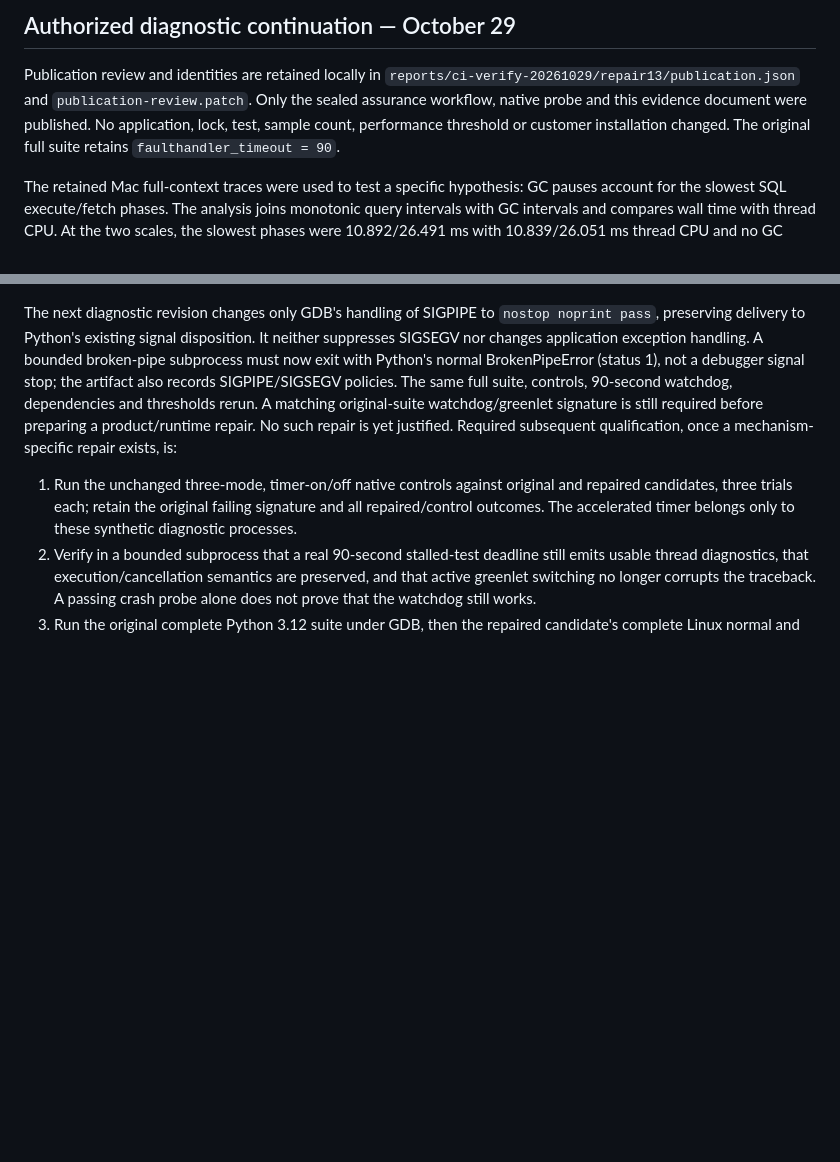
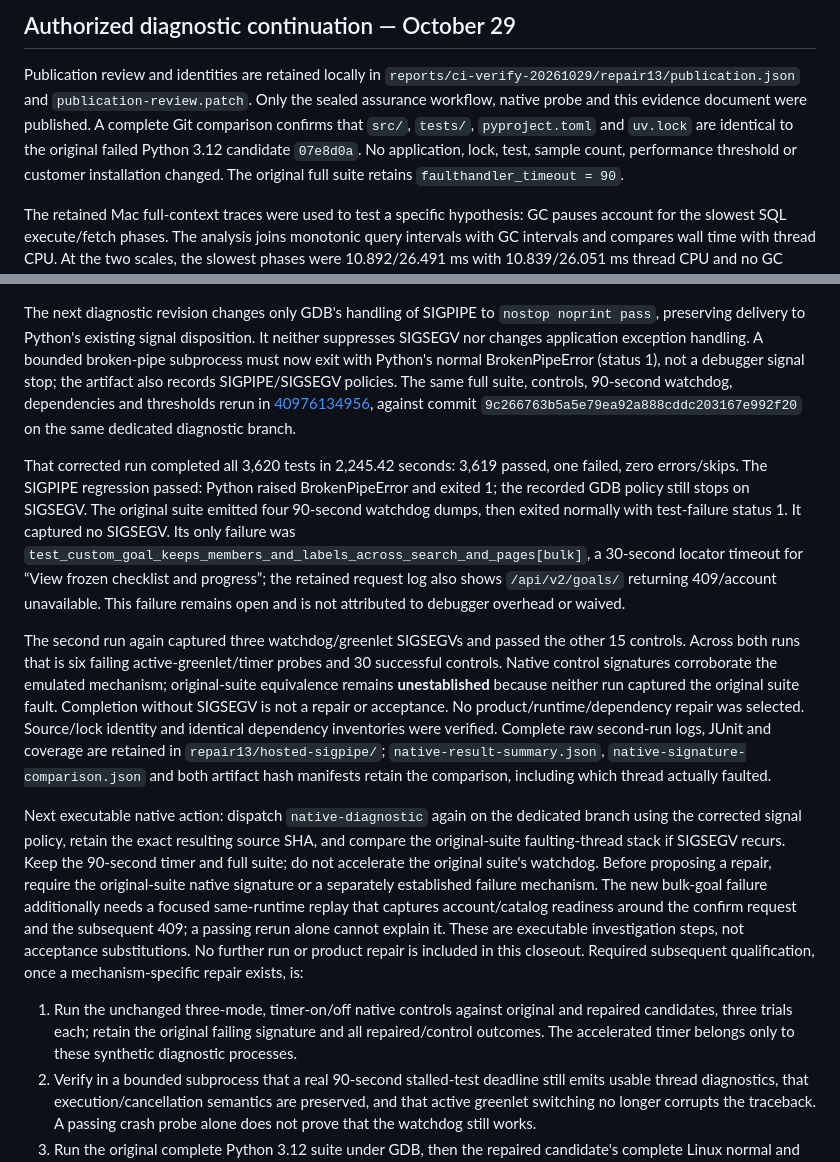
Before and after one commit to dock108dev/dex, a Markdown page: docs/ci-verify-20261029.md, 2 parts joined by grey strips. GitHub-like rendering; blank space fills up the shorter version.

Commit message:
docs: record native diagnostic outcomes and remaining qualification

```diff
--- a/docs/ci-verify-20261029.md
+++ b/docs/ci-verify-20261029.md
@@ -583,7 +583,9 @@ and the actual Mac. RUNTIME-DELIVER remains blocked; customer state is unchanged
 Publication review and identities are retained locally in
 `reports/ci-verify-20261029/repair13/publication.json` and
 `publication-review.patch`. Only the sealed assurance workflow, native probe and
-this evidence document were published. No application, lock, test, sample count,
+this evidence document were published. A complete Git comparison confirms that
+`src/`, `tests/`, `pyproject.toml` and `uv.lock` are identical to the original failed
+Python 3.12 candidate `07e8d0a`. No application, lock, test, sample count,
 performance threshold or customer installation changed. The original full suite
 retains `faulthandler_timeout = 90`.
 
@@ -638,9 +640,41 @@ The next diagnostic revision changes only GDB's handling of SIGPIPE to
 It neither suppresses SIGSEGV nor changes application exception handling. A bounded
 broken-pipe subprocess must now exit with Python's normal BrokenPipeError (status 1),
 not a debugger signal stop; the artifact also records SIGPIPE/SIGSEGV policies.
-The same full suite, controls, 90-second watchdog, dependencies and thresholds rerun.
-A matching original-suite watchdog/greenlet signature is still required before
-preparing a product/runtime repair. No such repair is yet justified. Required subsequent
+The same full suite, controls, 90-second watchdog, dependencies and thresholds rerun
+in [40976134956](https://github.com/dock108dev/dex/actions/runs/40976134956), against
+commit `9c266763b5a5e79ea92a888cddc203167e992f20` on the same dedicated diagnostic branch.
+
+That corrected run completed all 3,620 tests in 2,245.42 seconds: 3,619 passed,
+one failed, zero errors/skips. The SIGPIPE regression passed: Python raised
+BrokenPipeError and exited 1; the recorded GDB policy still stops on SIGSEGV.
+The original suite emitted four 90-second watchdog dumps, then exited normally
+with test-failure status 1. It captured no SIGSEGV. Its only failure was
+`test_custom_goal_keeps_members_and_labels_across_search_and_pages[bulk]`, a
+30-second locator timeout for “View frozen checklist and progress”; the retained
+request log also shows `/api/v2/goals/` returning 409/account unavailable. This
+failure remains open and is not attributed to debugger overhead or waived.
+
+The second run again captured three watchdog/greenlet SIGSEGVs and passed the
+other 15 controls. Across both runs that is six failing active-greenlet/timer
+probes and 30 successful controls. Native control signatures corroborate the
+emulated mechanism; original-suite equivalence remains **unestablished** because
+neither run captured the original suite fault. Completion without SIGSEGV is not
+a repair or acceptance. No product/runtime/dependency repair was selected.
+Source/lock identity and identical dependency inventories were verified. Complete
+raw second-run logs, JUnit and coverage are retained in `repair13/hosted-sigpipe/`;
+`native-result-summary.json`, `native-signature-comparison.json` and both artifact
+hash manifests retain the comparison, including which thread actually faulted.
+
+Next executable native action: dispatch `native-diagnostic` again on the dedicated
+branch using the corrected signal policy, retain the exact resulting source SHA,
+and compare the original-suite faulting-thread stack if SIGSEGV recurs. Keep the
+90-second timer and full suite; do not accelerate the original suite's watchdog.
+Before proposing a repair, require the original-suite native signature or a
+separately established failure mechanism. The new bulk-goal failure additionally
+needs a focused same-runtime replay that captures account/catalog readiness around
+the confirm request and the subsequent 409; a passing rerun alone cannot explain it.
+These are executable investigation steps, not acceptance substitutions. No further
+run or product repair is included in this closeout. Required subsequent
 qualification, once a mechanism-specific repair exists, is:
 
 1. Run the unchanged three-mode, timer-on/off native controls against original and
```
